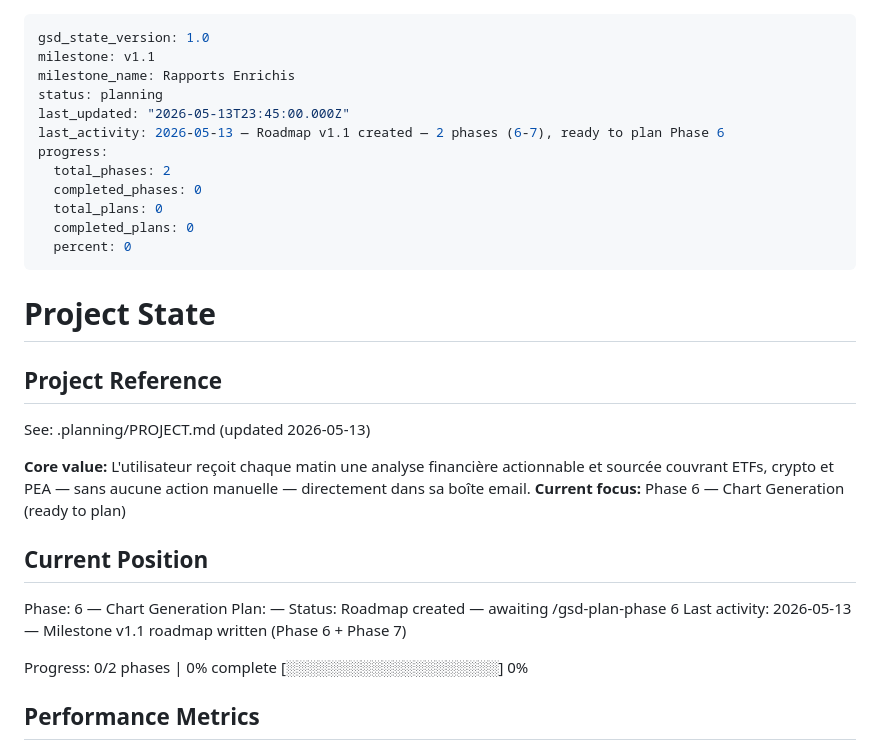
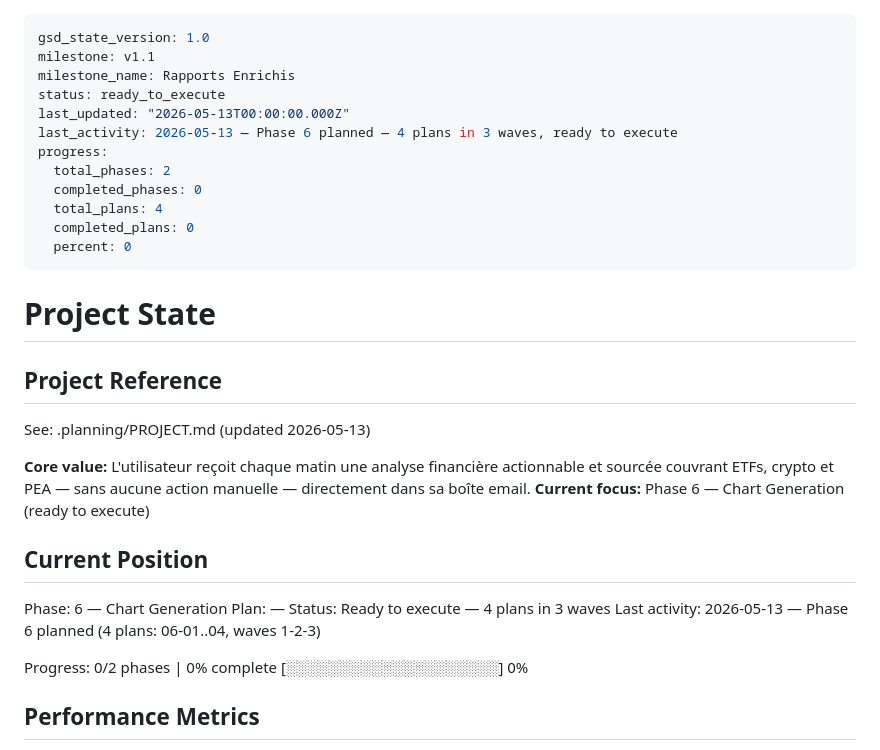
Before and after one commit to sofiafatemeh/cryptolascar, a Markdown page: .planning/STATE.md, the part around the change. Drawn GitHub-style.

```diff
--- a/.planning/STATE.md
+++ b/.planning/STATE.md
@@ -2,13 +2,13 @@
 gsd_state_version: 1.0
 milestone: v1.1
 milestone_name: Rapports Enrichis
-status: planning
-last_updated: "2026-05-13T23:45:00.000Z"
-last_activity: 2026-05-13 — Roadmap v1.1 created — 2 phases (6-7), ready to plan Phase 6
+status: ready_to_execute
+last_updated: "2026-05-13T00:00:00.000Z"
+last_activity: 2026-05-13 — Phase 6 planned — 4 plans in 3 waves, ready to execute
 progress:
   total_phases: 2
   completed_phases: 0
-  total_plans: 0
+  total_plans: 4
   completed_plans: 0
   percent: 0
 ---
@@ -20,14 +20,14 @@ progress:
 See: .planning/PROJECT.md (updated 2026-05-13)
 
 **Core value:** L'utilisateur reçoit chaque matin une analyse financière actionnable et sourcée couvrant ETFs, crypto et PEA — sans aucune action manuelle — directement dans sa boîte email.
-**Current focus:** Phase 6 — Chart Generation (ready to plan)
+**Current focus:** Phase 6 — Chart Generation (ready to execute)
 
 ## Current Position
 
 Phase: 6 — Chart Generation
 Plan: —
-Status: Roadmap created — awaiting /gsd-plan-phase 6
-Last activity: 2026-05-13 — Milestone v1.1 roadmap written (Phase 6 + Phase 7)
+Status: Ready to execute — 4 plans in 3 waves
+Last activity: 2026-05-13 — Phase 6 planned (4 plans: 06-01..04, waves 1-2-3)
 
 Progress: 0/2 phases | 0% complete
 [░░░░░░░░░░░░░░░░░░░░] 0%
```
Also changed, not shown: .planning/ROADMAP.md (+10 -1 lines).
